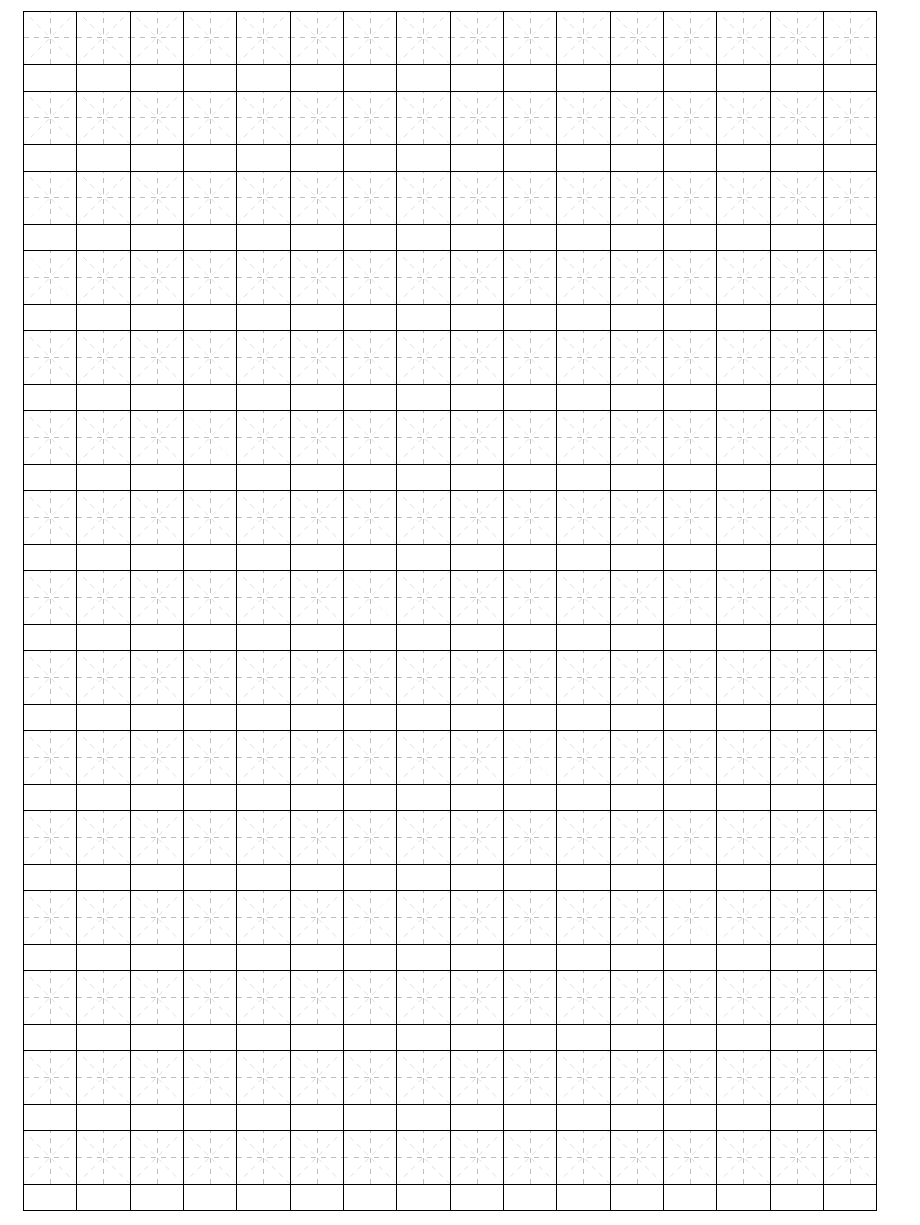
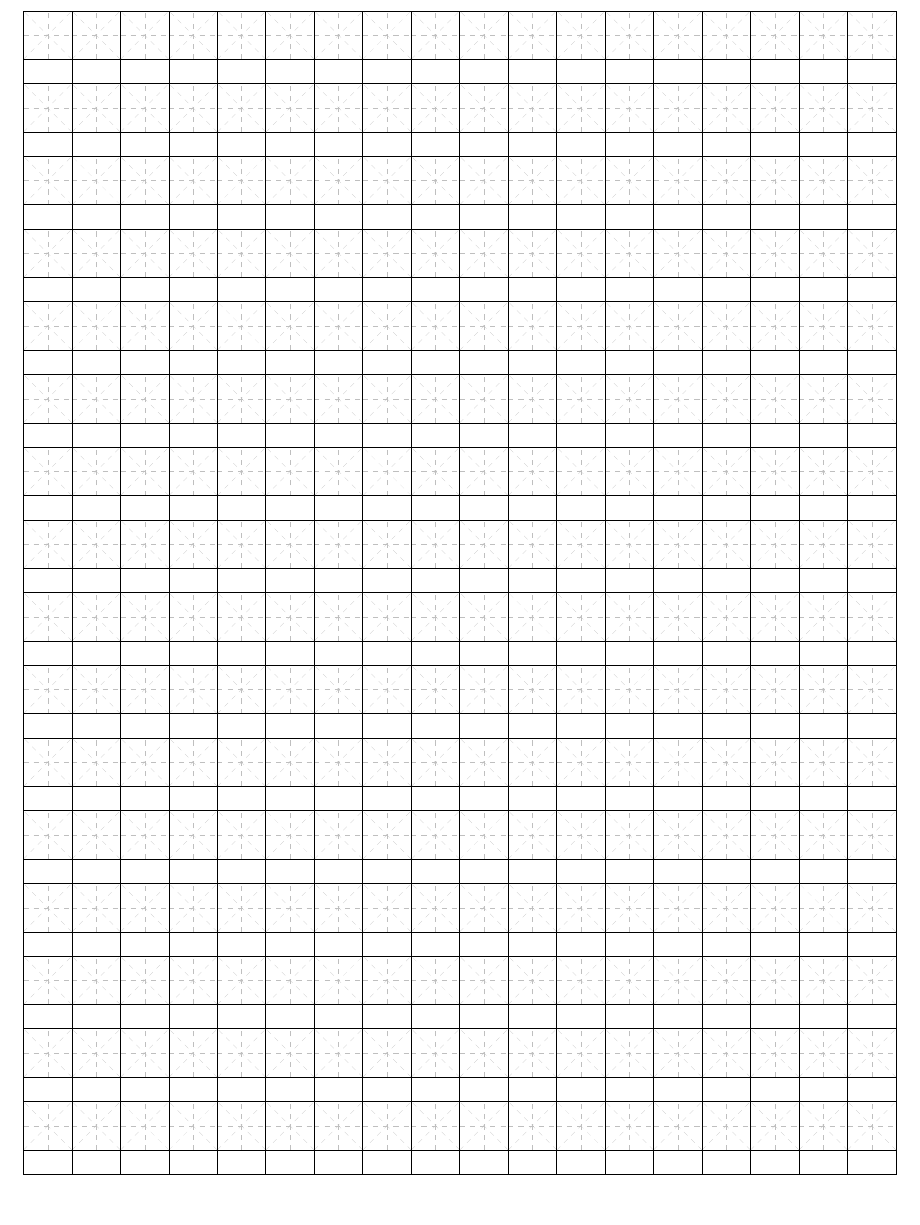
Before and after one commit to unixmonkeys/chinese-character-sheet, a LaTeX document (practice-sheet.tex): part of the page, cut at the place of the change. Compiled offline with pdfLaTeX.

Commit message:
Changed the cell width to 1cm.  I want master to have the standard 1cm cell.  I will create branches for other sizes.  Also included is the pdf generated from the tex file.  Ordinarily I would not put generated files in source control, but it will be easier for people to download who don't want to install a full tex distro.

```diff
--- a/practice-sheet.tex
+++ b/practice-sheet.tex
@@ -1,6 +1,6 @@
 \documentclass{article}
 \def \insidegridcolor {lightgray}
-\def \cellwidth {1.1}
+\def \cellwidth {1.0}
 \def \cellheight {\cellwidth*1.5}
 % D--H--C
 % |     |
@@ -35,8 +35,8 @@
 \begin{document}
 \pagenumbering{gobble}
 \begin{tikzpicture}
-\foreach \y in {0,...,14}
-\foreach \x in {0,...,15}
+\foreach \y in {0,...,15}
+\foreach \x in {0,...,17}
 {
 % Draw the X
 \draw[\insidegridcolor,dashed,ultra thin] \pointE -- \pointC;
```
Also changed, not shown: practice-sheet.pdf (added).
